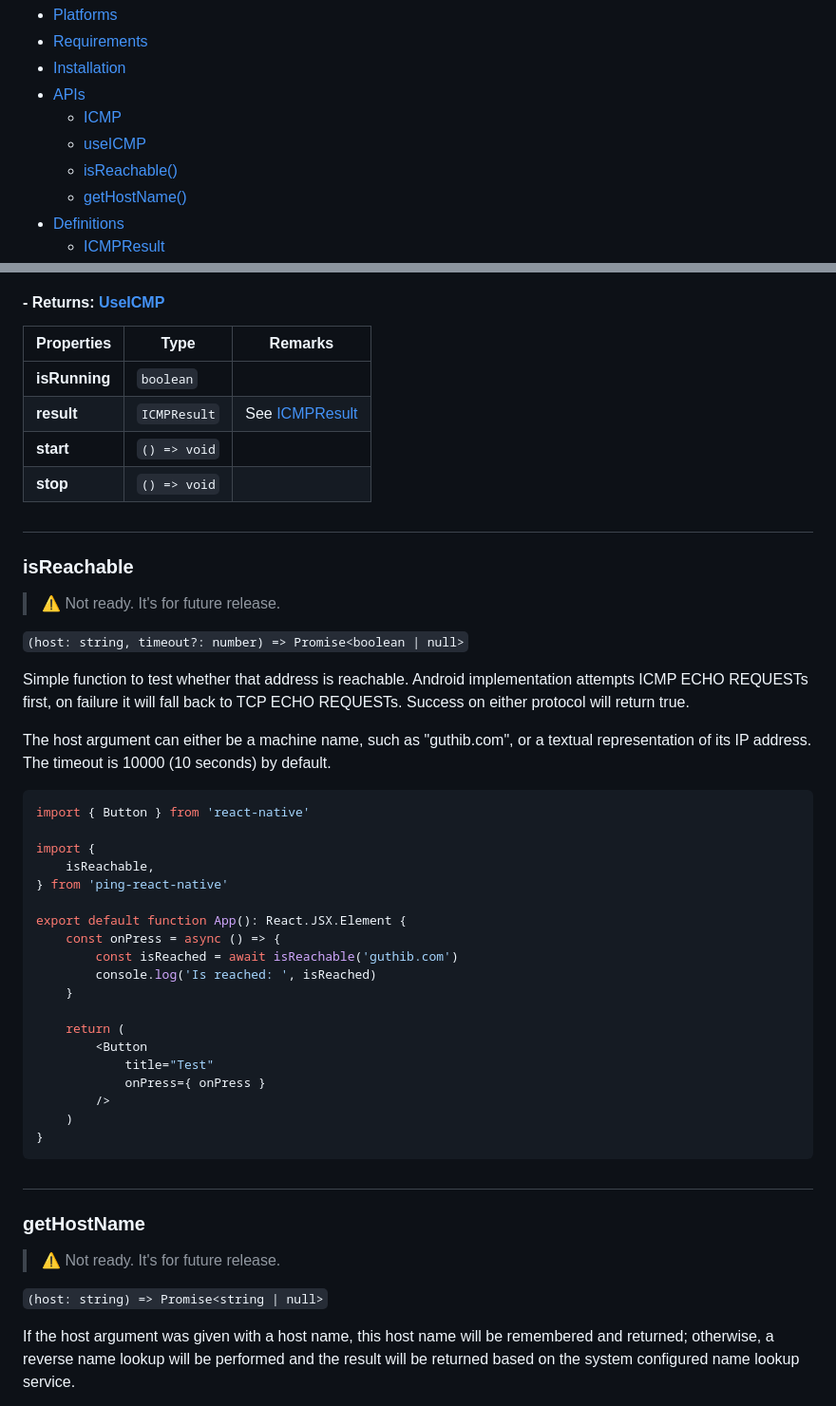
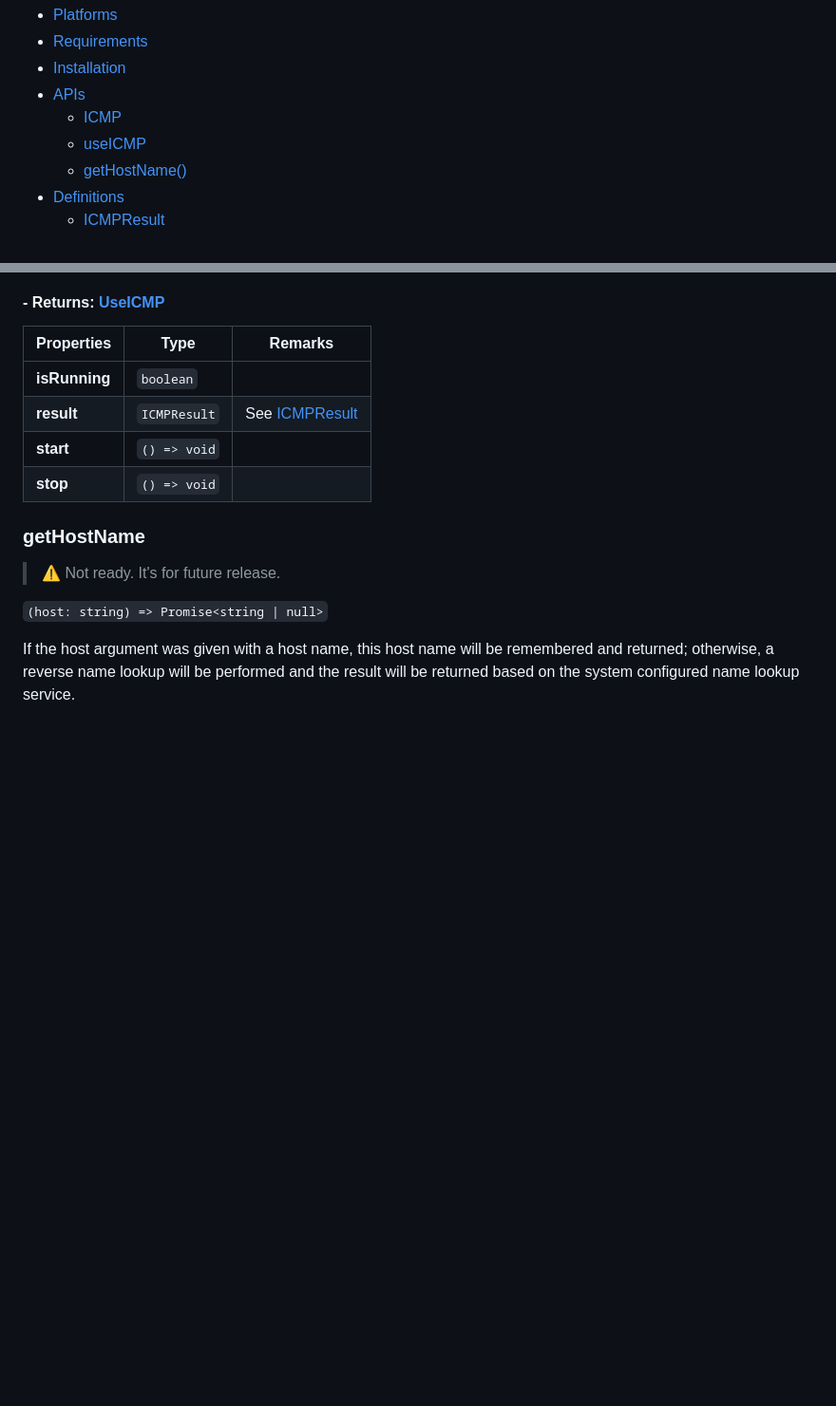
Before and after one commit to RakaDoank/ping-react-native, a Markdown page: README.md, 2 parts joined by grey strips. Shown at 95% size. Drawn GitHub-style; blank space fills up the shorter version.

Commit message:
Update README.md
isReachable api will be replaced by a static method of ICMP (e.g `ICMP.ping()`)

````diff
--- a/README.md
+++ b/README.md
@@ -11,7 +11,6 @@ Measure the round-trip time (RTT) by using ICMP echo request packets to the inte
 - [APIs](#apis)
     - [ICMP](#icmp)
     - [useICMP](#useICMP)
-    - [isReachable()](#isreachable)
     - [getHostName()](#gethostname)
 - [Definitions](#definitions)
     - [ICMPResult](#icmpresult)
@@ -206,38 +205,7 @@ It's safe to unmount your component without invoke the `stop` method. This hook
 | **result**    | `ICMPResult`  | See [ICMPResult](#icmpresult)
 | **start**     | `() => void`  |
 | **stop**      | `() => void`  |
-#
-### isReachable
-> ⚠️ Not ready. It's for future release.
 
-`(host: string, timeout?: number) => Promise<boolean | null>`
-
-Simple function to test whether that address is reachable. Android implementation attempts ICMP ECHO REQUESTs first, on failure it will fall back to TCP ECHO REQUESTs. Success on either protocol will return true.
-
-The host argument can either be a machine name, such as "guthib.com", or a textual representation of its IP address.
-The timeout is 10000 (10 seconds) by default.
-```tsx
-import { Button } from 'react-native'
-
-import {
-    isReachable,
-} from 'ping-react-native'
-
-export default function App(): React.JSX.Element {
-    const onPress = async () => {
-        const isReached = await isReachable('guthib.com')
-        console.log('Is reached: ', isReached)
-    }
-
-    return (
-        <Button
-            title="Test"
-            onPress={ onPress }
-        />
-    )
-}
-```
-#
 ### getHostName
 > ⚠️ Not ready. It's for future release.
 
````
